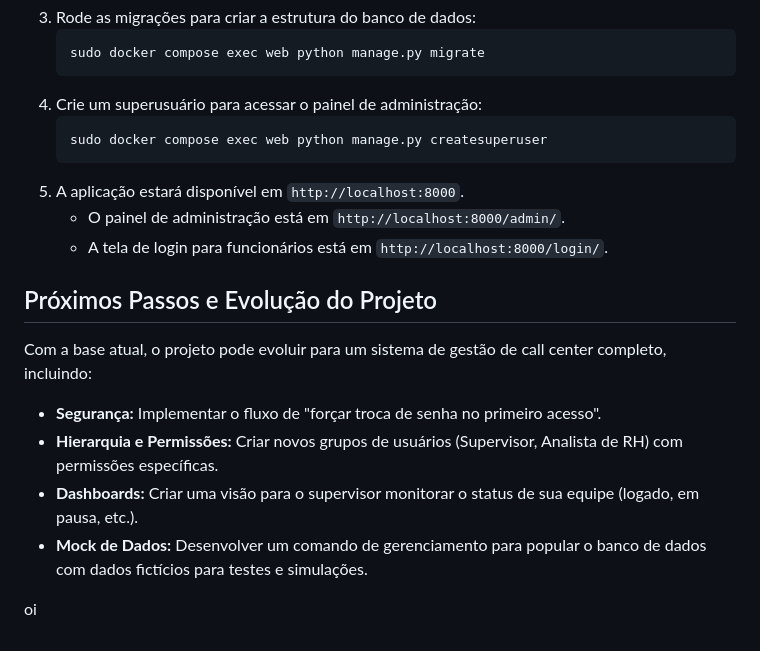
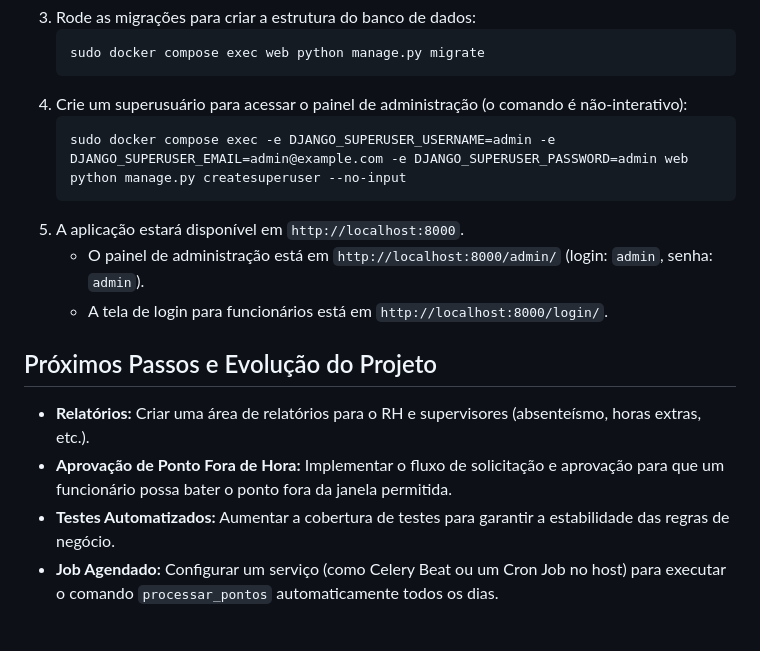
Before and after one commit to riquefernandes/hr_system, a Markdown page: README.md, the part around the change printed below. GitHub-like rendering.

````diff
--- a/README.md
+++ b/README.md
@@ -63,21 +70,17 @@ A aplicação é totalmente containerizada com Docker, garantindo um ambiente de
    ```bash
    sudo docker compose exec web python manage.py migrate
    ```
-4. Crie um superusuário para acessar o painel de administração:
+4. Crie um superusuário para acessar o painel de administração (o comando é não-interativo):
    ```bash
-   sudo docker compose exec web python manage.py createsuperuser
+   sudo docker compose exec -e DJANGO_SUPERUSER_USERNAME=admin -e DJANGO_SUPERUSER_EMAIL=admin@example.com -e DJANGO_SUPERUSER_PASSWORD=admin web python manage.py createsuperuser --no-input
    ```
 5. A aplicação estará disponível em `http://localhost:8000`.
-   - O painel de administração está em `http://localhost:8000/admin/`.
+   - O painel de administração está em `http://localhost:8000/admin/` (login: `admin`, senha: `admin`).
    - A tela de login para funcionários está em `http://localhost:8000/login/`.
 
 ## Próximos Passos e Evolução do Projeto
 
-Com a base atual, o projeto pode evoluir para um sistema de gestão de call center completo, incluindo:
-- **Segurança:** Implementar o fluxo de "forçar troca de senha no primeiro acesso".
-- **Hierarquia e Permissões:** Criar novos grupos de usuários (Supervisor, Analista de RH) com permissões específicas.
-- **Dashboards:** Criar uma visão para o supervisor monitorar o status de sua equipe (logado, em pausa, etc.).
-- **Mock de Dados:** Desenvolver um comando de gerenciamento para popular o banco de dados com dados fictícios para testes e simulações.
-
-
-oi
+- **Relatórios:** Criar uma área de relatórios para o RH e supervisores (absenteísmo, horas extras, etc.).
+- **Aprovação de Ponto Fora de Hora:** Implementar o fluxo de solicitação e aprovação para que um funcionário possa bater o ponto fora da janela permitida.
+- **Testes Automatizados:** Aumentar a cobertura de testes para garantir a estabilidade das regras de negócio.
+- **Job Agendado:** Configurar um serviço (como Celery Beat ou um Cron Job no host) para executar o comando `processar_pontos` automaticamente todos os dias.
````
Also changed, not shown: other parts of README.md (+33 -26 lines).
